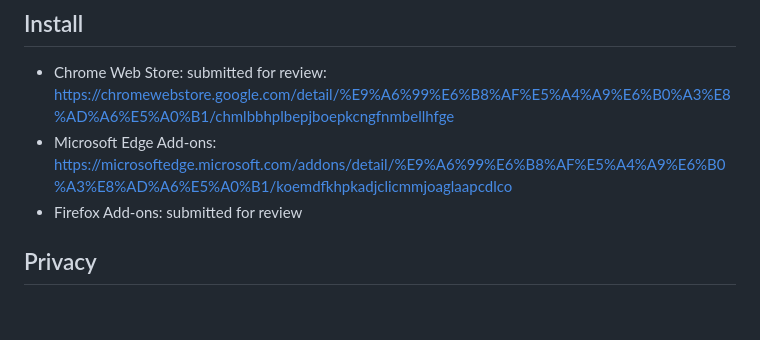
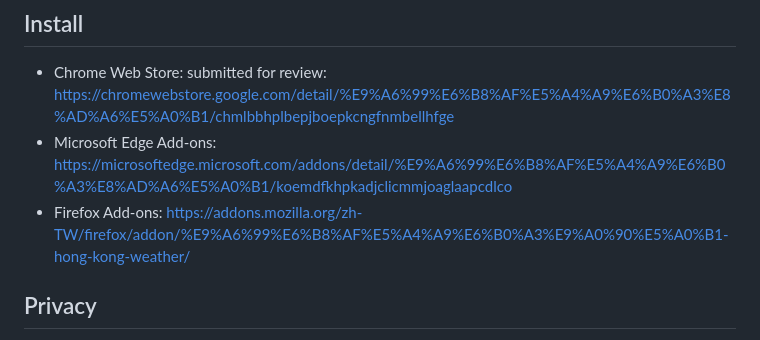
Before and after one commit to philipxj/hong-kong-weather-extension, a Markdown page: README.md, the part around the change. Rendered like a GitHub page; blank space fills up the shorter version.

Commit message:
Update Firefox Add-ons install link

```diff
--- a/README.md
+++ b/README.md
@@ -19,7 +19,7 @@ Hong Kong Weather keeps current weather, active warning signals, special weather
 
 - Chrome Web Store: submitted for review: https://chromewebstore.google.com/detail/%E9%A6%99%E6%B8%AF%E5%A4%A9%E6%B0%A3%E8%AD%A6%E5%A0%B1/chmlbbhplbepjboepkcngfnmbellhfge
 - Microsoft Edge Add-ons: https://microsoftedge.microsoft.com/addons/detail/%E9%A6%99%E6%B8%AF%E5%A4%A9%E6%B0%A3%E8%AD%A6%E5%A0%B1/koemdfkhpkadjclicmmjoaglaapcdlco
-- Firefox Add-ons: submitted for review
+- Firefox Add-ons: https://addons.mozilla.org/zh-TW/firefox/addon/%E9%A6%99%E6%B8%AF%E5%A4%A9%E6%B0%A3%E9%A0%90%E5%A0%B1-hong-kong-weather/
 
 ## Privacy
 
```
